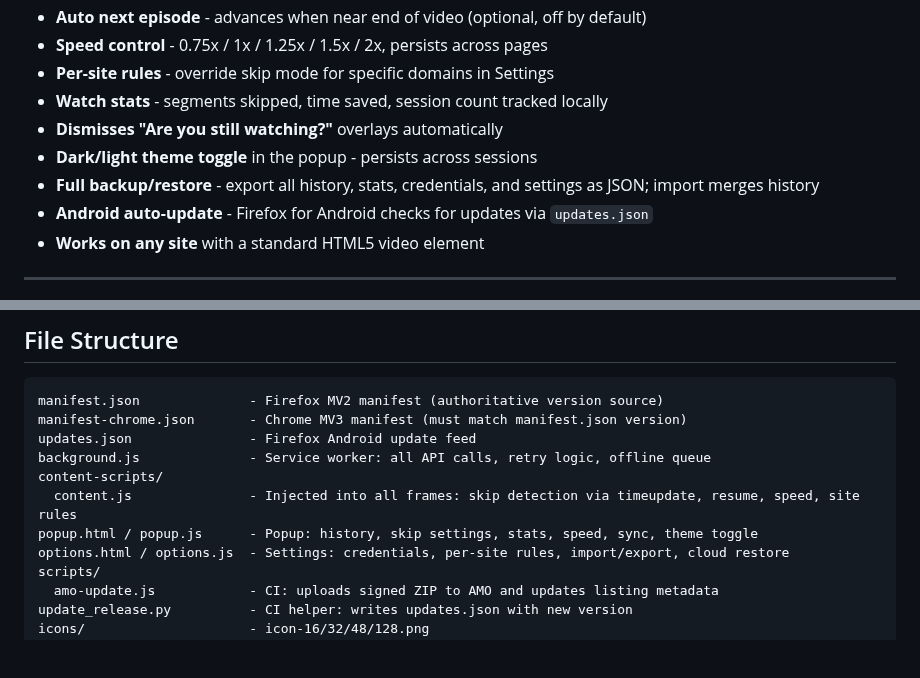
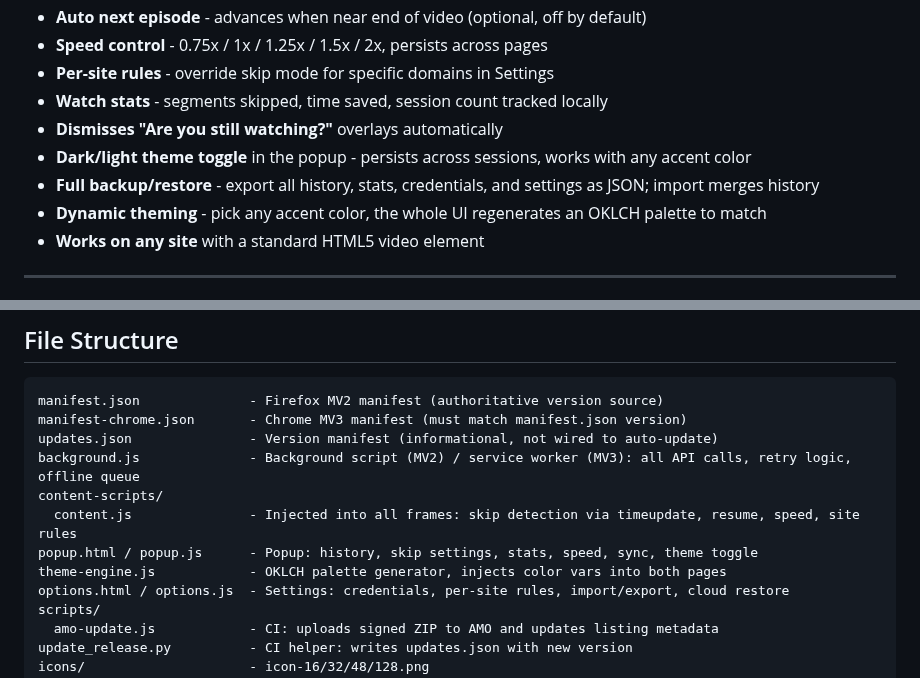
Before and after one commit to govinda-rajulu/openskip, a Markdown page: README.md, 2 parts joined by grey strips. Rendered like a GitHub page; blank space fills up the shorter version.

Commit message:
docs: correct README, remove false Android auto-update claim

````diff
--- a/README.md
+++ b/README.md
@@ -31,9 +31,9 @@
 - **Per-site rules** - override skip mode for specific domains in Settings
 - **Watch stats** - segments skipped, time saved, session count tracked locally
 - **Dismisses "Are you still watching?"** overlays automatically
-- **Dark/light theme toggle** in the popup - persists across sessions
+- **Dark/light theme toggle** in the popup - persists across sessions, works with any accent color
 - **Full backup/restore** - export all history, stats, credentials, and settings as JSON; import merges history
-- **Android auto-update** - Firefox for Android checks for updates via `updates.json`
+- **Dynamic theming** - pick any accent color, the whole UI regenerates an OKLCH palette to match
 - **Works on any site** with a standard HTML5 video element
 
 ---
@@ -72,11 +72,12 @@ Free account at [opensubtitles.com](https://www.opensubtitles.com/#modal-registe
 ```
 manifest.json              - Firefox MV2 manifest (authoritative version source)
 manifest-chrome.json       - Chrome MV3 manifest (must match manifest.json version)
-updates.json               - Firefox Android update feed
-background.js              - Service worker: all API calls, retry logic, offline queue
+updates.json               - Version manifest (informational, not wired to auto-update)
+background.js              - Background script (MV2) / service worker (MV3): all API calls, retry logic, offline queue
 content-scripts/
   content.js               - Injected into all frames: skip detection via timeupdate, resume, speed, site rules
 popup.html / popup.js      - Popup: history, skip settings, stats, speed, sync, theme toggle
+theme-engine.js            - OKLCH palette generator, injects color vars into both pages
 options.html / options.js  - Settings: credentials, per-site rules, import/export, cloud restore
 scripts/
   amo-update.js            - CI: uploads signed ZIP to AMO and updates listing metadata
````
